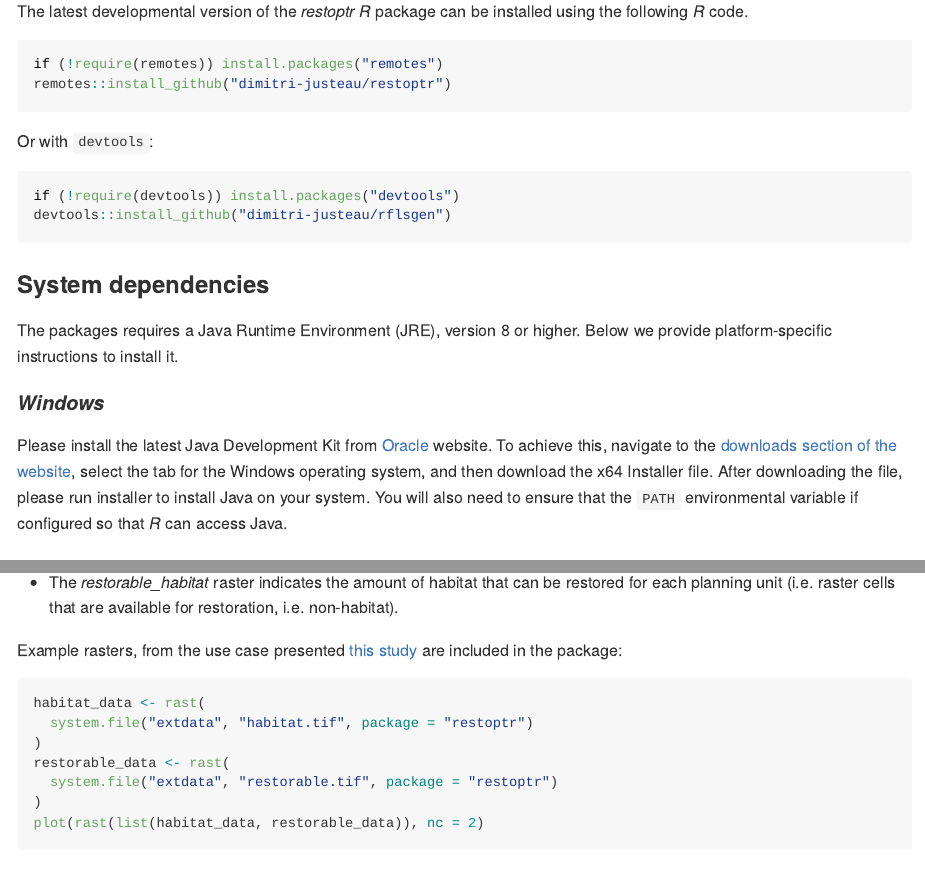
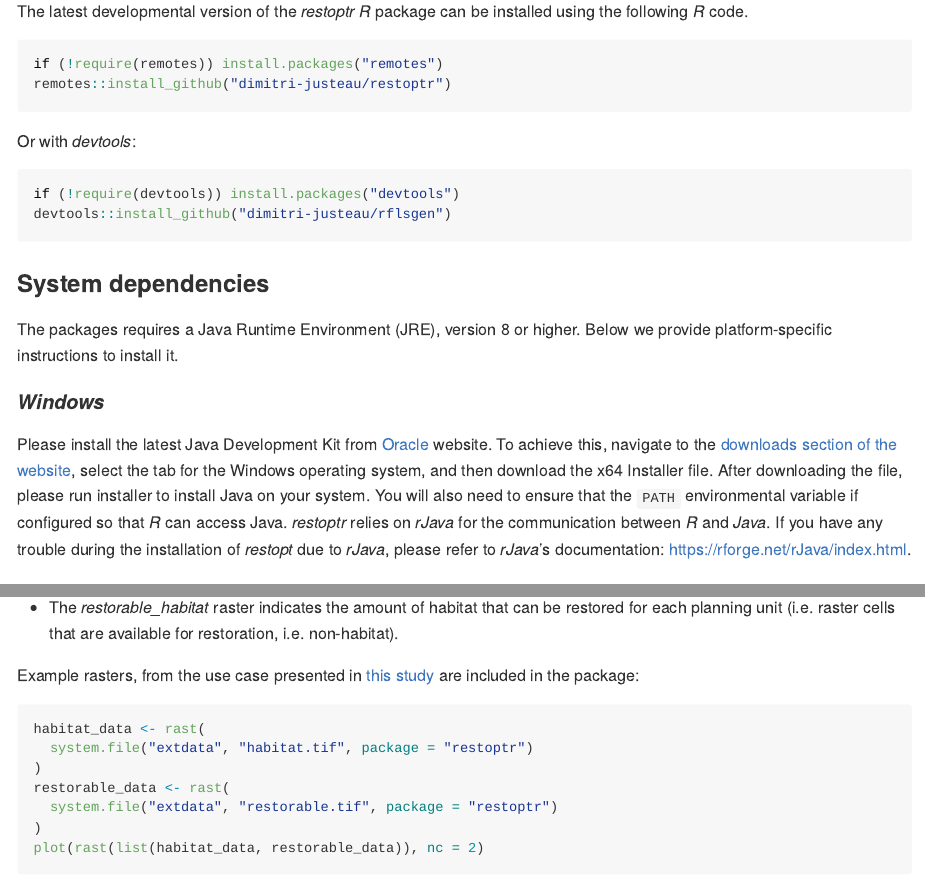
Before and after one commit to dimitri-justeau/restoptr, an R Markdown document (README.Rmd): the page in a window 1100 px wide, from 470 px down, and a second part further down, joined at a grey line. The pictures show the output file README.md that the author committed with the source, drawn offline in the style of GitHub; badge pictures from the web are left out.

Commit message:
Update README

````diff
--- a/README.Rmd
+++ b/README.Rmd
@@ -39,7 +39,7 @@ if (!require(remotes)) install.packages("remotes")
 remotes::install_github("dimitri-justeau/restoptr")
 ```
 
-Or with `devtools`:
+Or with _devtools_:
 
 ```{r, eval = FALSE}
 if (!require(devtools)) install.packages("devtools")
@@ -53,7 +53,7 @@ The packages requires a Java Runtime Environment (JRE), version 8 or higher. Bel
 
 #### _Windows_
 
-Please install the latest Java Development Kit from [Oracle](www.oracle.com) website. To achieve this, navigate to the [downloads section of the website](https://www.oracle.com/java/technologies/javase-downloads.html), select the tab for the Windows operating system, and then download the x64 Installer file. After downloading the file, please run installer to install Java on your system. You will also need to ensure that the `PATH` environmental variable if configured so that _R_ can access Java.
+Please install the latest Java Development Kit from [Oracle](www.oracle.com) website. To achieve this, navigate to the [downloads section of the website](https://www.oracle.com/java/technologies/javase-downloads.html), select the tab for the Windows operating system, and then download the x64 Installer file. After downloading the file, please run installer to install Java on your system. You will also need to ensure that the `PATH` environmental variable if configured so that _R_ can access Java. _restoptr_ relies on _rJava_ for the communication between _R_ and _Java_. If you have any trouble during the installation of _restopt_ due to _rJava_, please refer to _rJava_'s documentation: https://rforge.net/rJava/index.html.
 
 #### _Ubuntu_
 
@@ -109,10 +109,10 @@ spatial extent.
   restored for each planning unit (i.e. raster cells that are available for
   restoration, i.e. non-habitat).
 
-Example rasters, from the use case presented [this study](in https://besjournals.onlinelibrary.wiley.com/doi/full/10.1111/1365-2664.13803)
+Example rasters, from the use case presented in [this study](https://besjournals.onlinelibrary.wiley.com/doi/full/10.1111/1365-2664.13803)
 are included in the package:
 
-```{r}
+```{r, out.width="100%", fig.width = 10}
 habitat_data <- rast(
   system.file("extdata", "habitat.tif", package = "restoptr")
 )
````
Also changed, not shown: README.md, README.Rmd (8 more changed lines), 3 other files.
